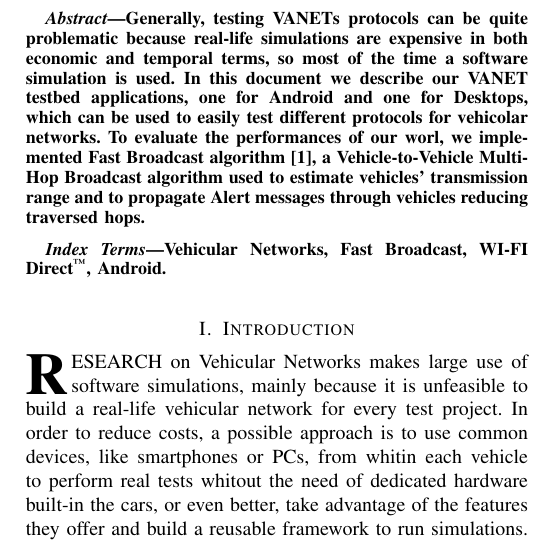
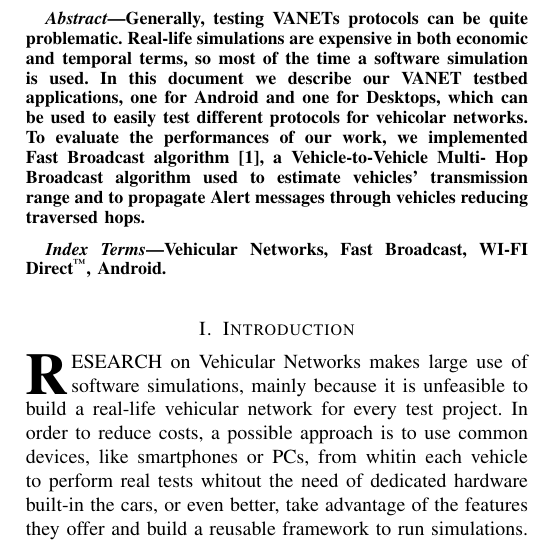
Before and after one commit to morambro/fastBroadcast, a LaTeX paper (relazione/report.tex): part of one column of page 1 of 5, cut so that both start at the same text. Compiled offline with pdfLaTeX.

Commit message:
Abstract modified

```diff
--- a/relazione/report.tex
+++ b/relazione/report.tex
@@ -453,8 +453,8 @@
 
 \begin{abstract}
 %\boldmath
-Generally, testing VANETs protocols can be quite problematic because real-life simulations are expensive in both economic and temporal terms, so most of the time a software simulation is used. In this document we describe our VANET testbed applications, one for Android and one for Desktops, which can be used to easily test different protocols for vehicolar networks.
-To evaluate the performances of our worl, we implemented Fast Broadcast algorithm\cite{fastBroadcast}, a Vehicle-to-Vehicle Multi-
+Generally, testing VANETs protocols can be quite problematic. Real-life simulations are expensive in both economic and temporal terms, so most of the time a software simulation is used. In this document we describe our VANET testbed applications, one for Android and one for Desktops, which can be used to easily test different protocols for vehicolar networks.
+To evaluate the performances of our work, we implemented Fast Broadcast algorithm\cite{fastBroadcast}, a Vehicle-to-Vehicle Multi-
 Hop Broadcast algorithm used to estimate vehicles' transmission range and to propagate Alert messages through vehicles reducing traversed hops.
 
 \end{abstract}
```
